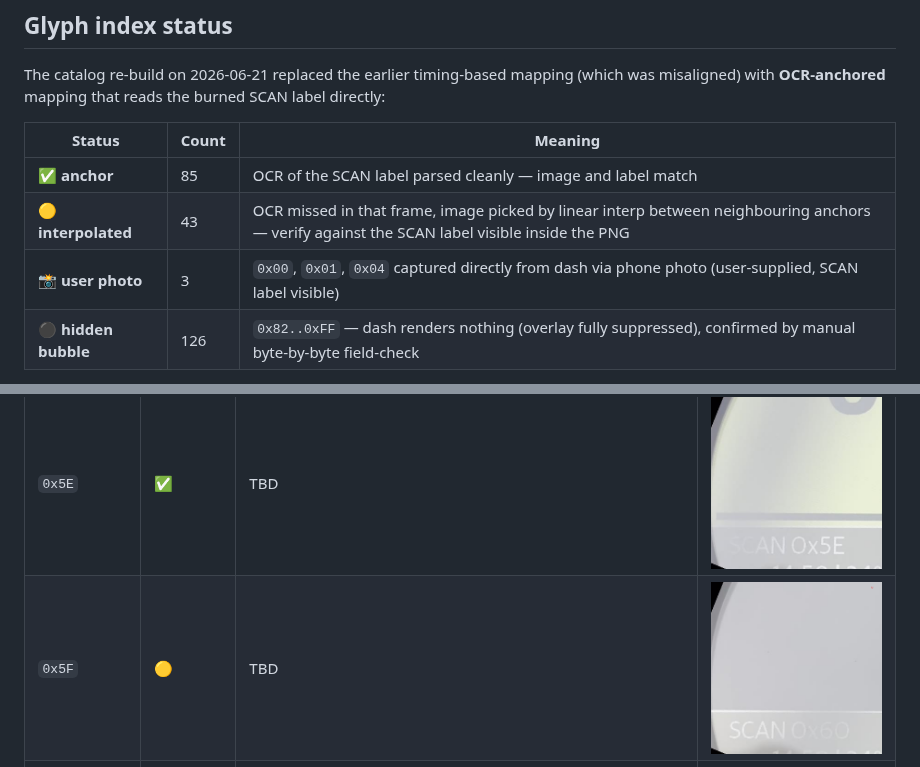
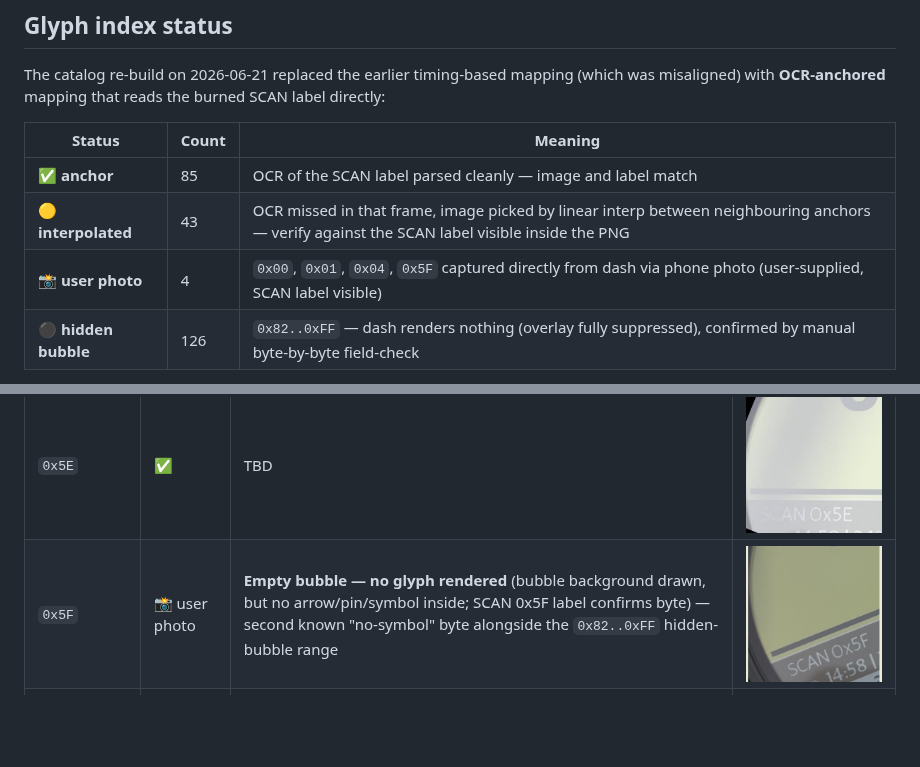
Before and after one commit to kolaCZek/TripperDashPlusPlus, a Markdown page: docs/maneuver-glyphs/README.md, 2 parts joined by grey strips. GitHub-like rendering; pictures changed too: docs/maneuver-glyphs/glyphs/0x5F.png; blank space fills up the shorter version.

Commit message:
docs(maneuver-glyphs): replace 0x5F with user photo (empty bubble, no glyph)
Old 0x5F was 🟡 interpolated from neighbouring anchors. User-supplied
phone photo of the dash shows 0x5F renders the bubble background but
NO arrow / pin / symbol inside — only the 'SCAN 0x5F' burned label at
the bottom confirms the byte.

This is the second known 'no-symbol' byte: distinct from 0x82..0xFF
(where the bubble itself is suppressed) — here the bubble draws but is
empty. Worth tracking whether this is intentional (e.g. 'unknown
maneuver, keep going') or a firmware gap.

- glyphs/0x5F.png: replaced with user-confirmed photo
- README: source 🟡 → 📸 user photo, description rewritten
- 📸 user photo count: 3 → 4

```diff
--- a/docs/maneuver-glyphs/README.md
+++ b/docs/maneuver-glyphs/README.md
@@ -44,7 +44,7 @@ the burned SCAN label directly:
 |--------|-------|---------|
 | ✅ **anchor** | 85 | OCR of the SCAN label parsed cleanly — image and label match |
 | 🟡 **interpolated** | 43 | OCR missed in that frame, image picked by linear interp between neighbouring anchors — verify against the SCAN label visible inside the PNG |
-| 📸 **user photo** | 3 | `0x00`, `0x01`, `0x04` captured directly from dash via phone photo (user-supplied, SCAN label visible) |
+| 📸 **user photo** | 4 | `0x00`, `0x01`, `0x04`, `0x5F` captured directly from dash via phone photo (user-supplied, SCAN label visible) |
 | ⚫ **hidden bubble** | 126 | `0x82..0xFF` — dash renders nothing (overlay fully suppressed), confirmed by manual byte-by-byte field-check |
 
 A glyph marked **interpolated** is still a real bubble frame from the
@@ -201,7 +201,7 @@ Legend: ✅ = anchor (OCR-confirmed), 🟡 = interpolated, 🔄 = legacy.
 | `0x5C` | ✅ | TBD | ![0x5C](glyphs/0x5C.png) |
 | `0x5D` | ✅ | TBD | ![0x5D](glyphs/0x5D.png) |
 | `0x5E` | ✅ | TBD | ![0x5E](glyphs/0x5E.png) |
-| `0x5F` | 🟡 | TBD | ![0x5F](glyphs/0x5F.png) |
+| `0x5F` | 📸 user photo | **Empty bubble — no glyph rendered** (bubble background drawn, but no arrow/pin/symbol inside; SCAN 0x5F label confirms byte) — second known "no-symbol" byte alongside the `0x82..0xFF` hidden-bubble range | ![0x5F](glyphs/0x5F.png) |
 | `0x60` | 🟡 | TBD | ![0x60](glyphs/0x60.png) |
 | `0x61` | 🟡 | TBD | ![0x61](glyphs/0x61.png) |
 | `0x62` | ✅ | TBD | ![0x62](glyphs/0x62.png) |
```
